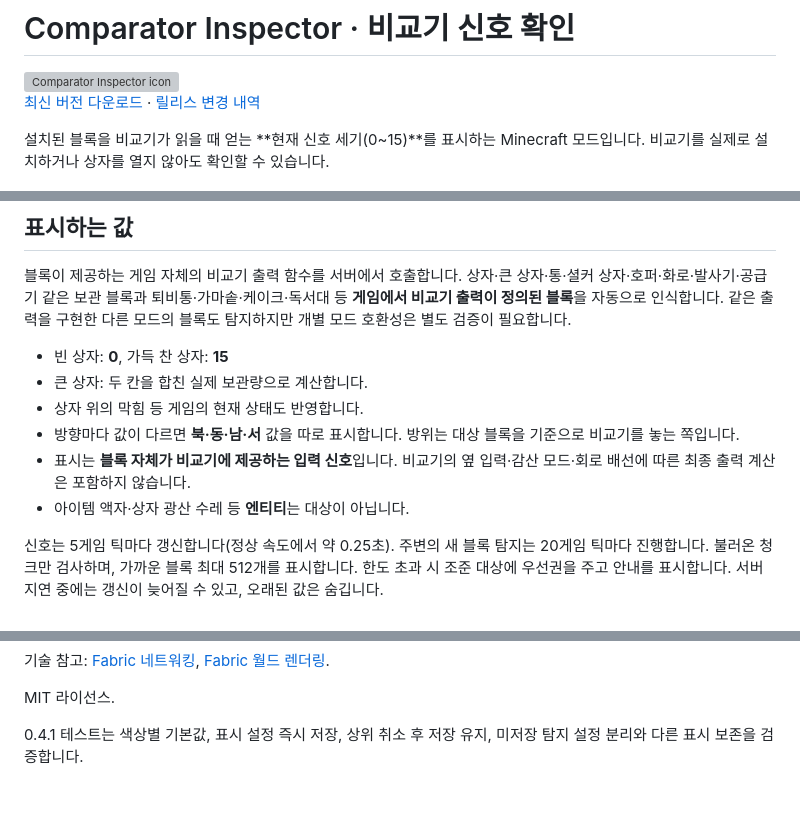
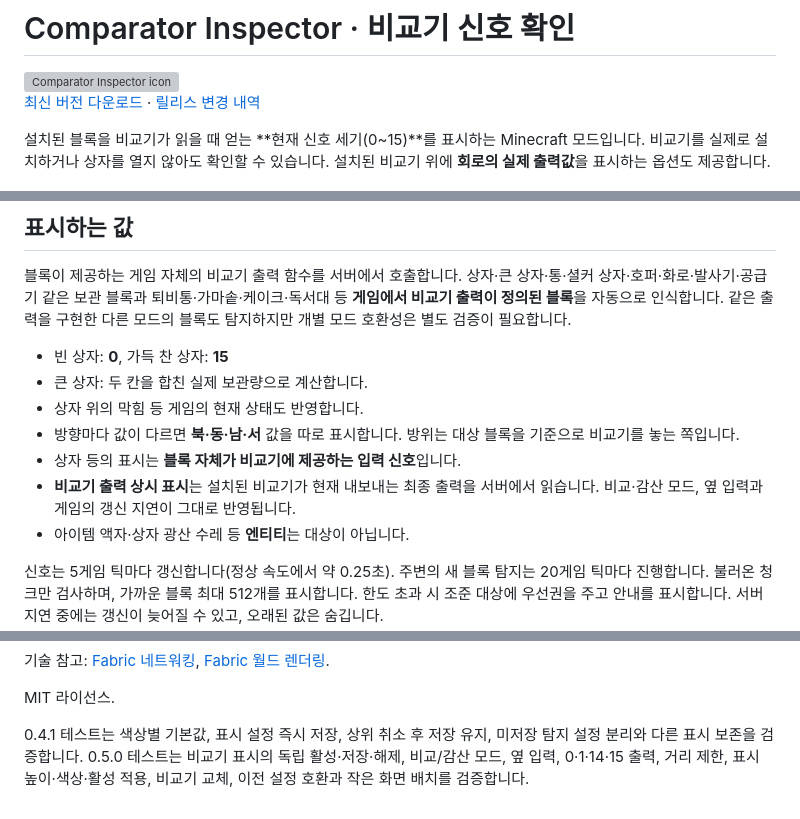
Before and after one commit to RUOK0214/comparator_inspector, a Markdown page: README.md, 3 parts joined by grey strips. Drawn GitHub-style; grey boxes are pictures that could not be loaded.

```diff
--- a/README.md
+++ b/README.md
@@ -6,6 +6,7 @@
 
 설치된 블록을 비교기가 읽을 때 얻는 **현재 신호 세기(0~15)**를 표시하는 Minecraft 모드입니다.
 비교기를 실제로 설치하거나 상자를 열지 않아도 확인할 수 있습니다.
+설치된 비교기 위에 **회로의 실제 출력값**을 표시하는 옵션도 제공합니다.
 
 ![주변 블록의 비교기 신호](docs/images/nearby-signals-ko.png)
 
@@ -85,7 +92,8 @@
 - 큰 상자: 두 칸을 합친 실제 보관량으로 계산합니다.
 - 상자 위의 막힘 등 게임의 현재 상태도 반영합니다.
 - 방향마다 값이 다르면 **북·동·남·서** 값을 따로 표시합니다. 방위는 대상 블록을 기준으로 비교기를 놓는 쪽입니다.
-- 표시는 **블록 자체가 비교기에 제공하는 입력 신호**입니다. 비교기의 옆 입력·감산 모드·회로 배선에 따른 최종 출력 계산은 포함하지 않습니다.
+- 상자 등의 표시는 **블록 자체가 비교기에 제공하는 입력 신호**입니다.
+- **비교기 출력 상시 표시**는 설치된 비교기가 현재 내보내는 최종 출력을 서버에서 읽습니다. 비교·감산 모드, 옆 입력과 게임의 갱신 지연이 그대로 반영됩니다.
 - 아이템 액자·상자 광산 수레 등 **엔티티**는 대상이 아닙니다.
 
 신호는 5게임 틱마다 갱신합니다(정상 속도에서 약 0.25초). 주변의 새 블록 탐지는 20게임 틱마다 진행합니다.
@@ -121,3 +129,5 @@ GitHub Actions에서도 빌드와 게임 통합 테스트를 실행하며, 모
 MIT 라이선스.
 
 0.4.1 테스트는 색상별 기본값, 표시 설정 즉시 저장, 상위 취소 후 저장 유지, 미저장 탐지 설정 분리와 다른 표시 보존을 검증합니다.
+0.5.0 테스트는 비교기 표시의 독립 활성·저장·해제, 비교/감산 모드, 옆 입력, 0·1·14·15 출력,
+거리 제한, 표시 높이·색상·활성 적용, 비교기 교체, 이전 설정 호환과 작은 화면 배치를 검증합니다.
```
Also changed, not shown: other parts of README.md (+8 -2 lines), RELEASE_NOTES.md (+15 -11 lines), docs/images/comparator-outputs-ko.png (added), docs/images/modmenu-ko.png, 9 other files.
